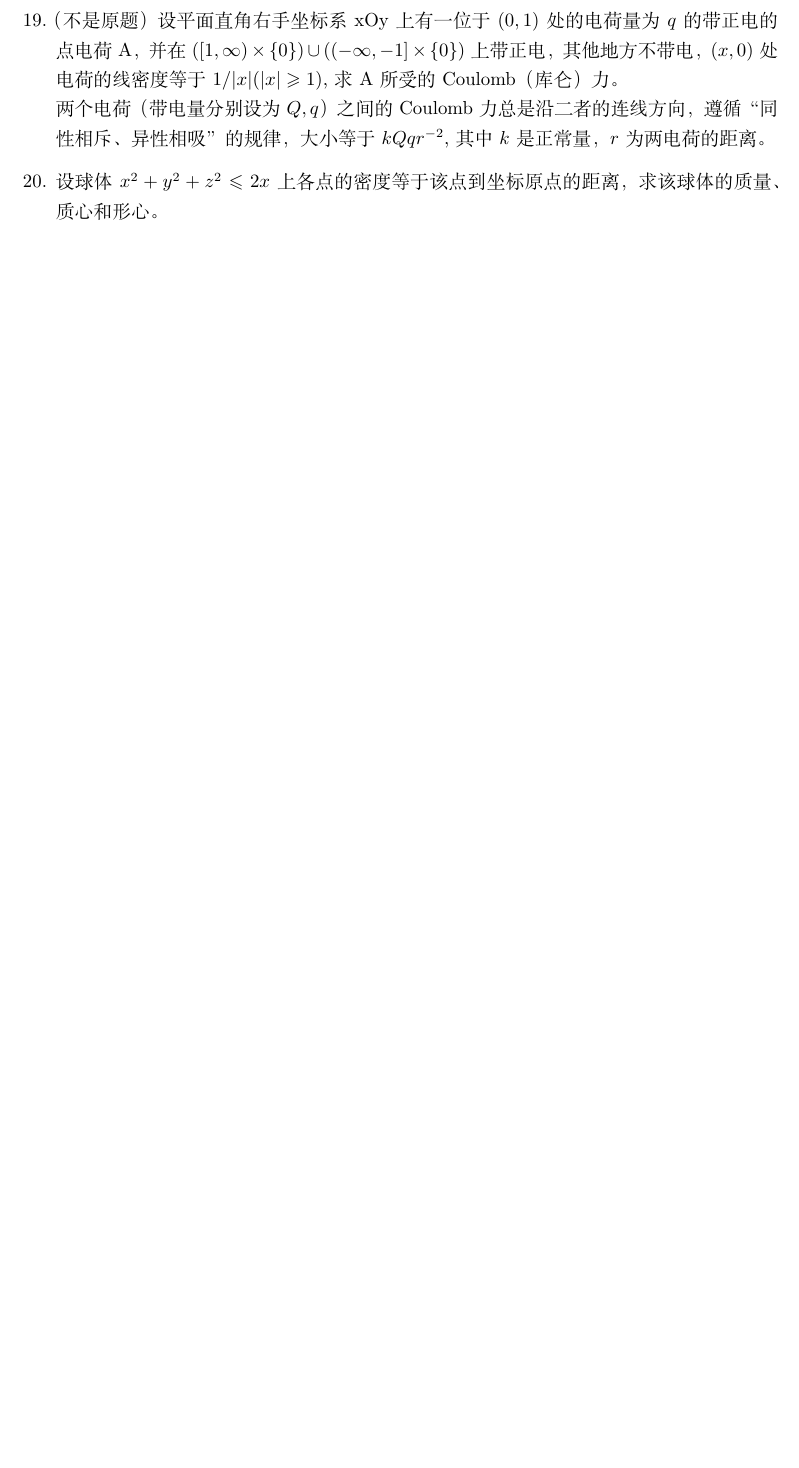
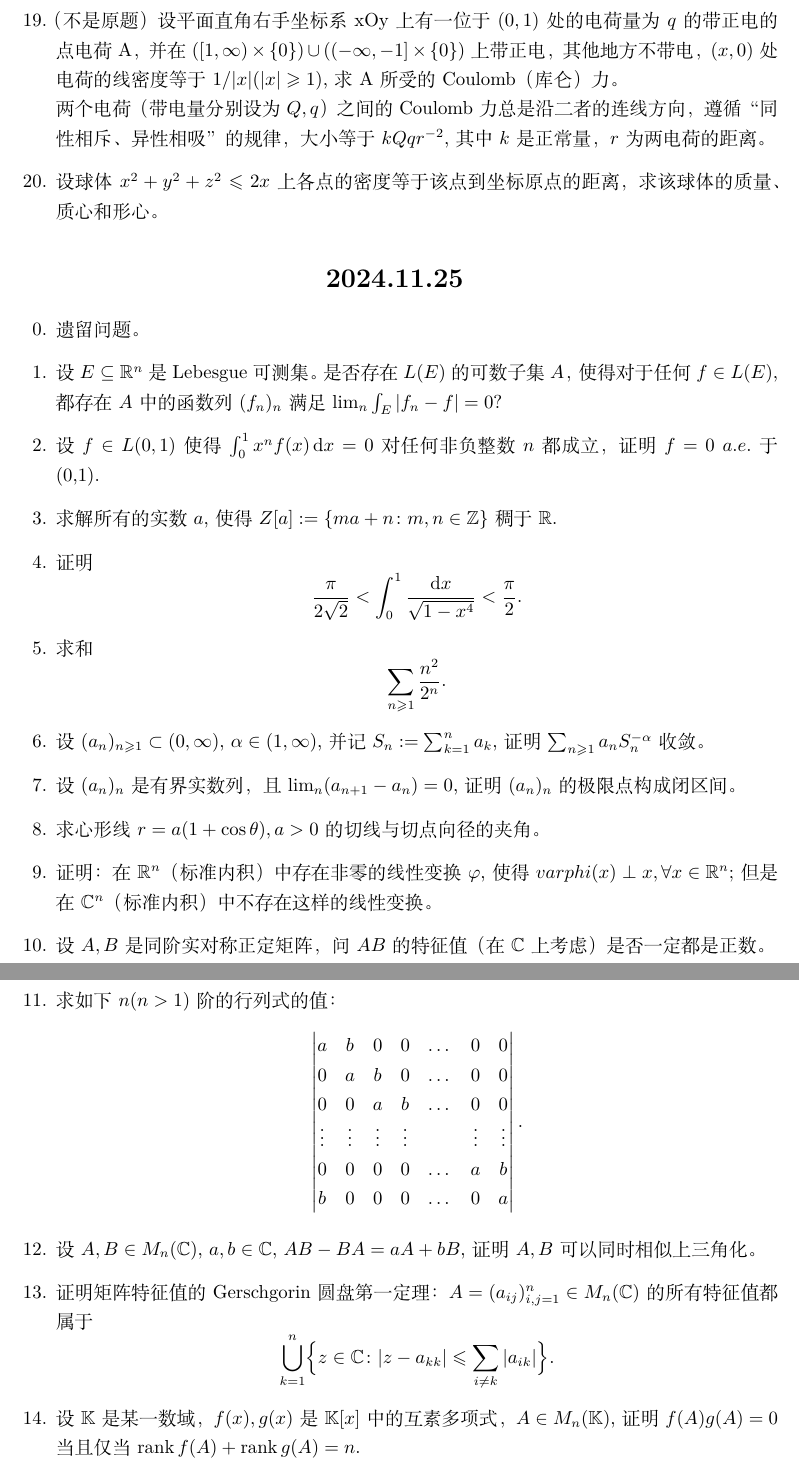
Before and after one commit to xiF616/kaoyan, a LaTeX document (all.tex, which reads sections/20241125.tex): part of page 10 of 10 before the commit and two parts of pages 10 and 11 of 11 after it, the two joined at a grey line, cut so that both start at the same text, the shorter picture padded with empty space. Compiled offline with XeLaTeX.

Commit message:
20241125

```diff
--- /dev/null
+++ b/sections/20241125.tex
@@ -0,0 +1,35 @@
+\section*{2024.11.25}
+\begin{enumerate}\setcounter{enumi}{-1}
+    \item 遗留问题。
+    \item 设$E\subseteq \realset^n$是Lebesgue可测集。是否存在$L(E)$的可数子集$A$，使得对于任何$f\in L(E)$, 都存在$A$中的函数列$(f_n)_n$满足$\lim_n \int_E |f_n-f|=0$?
+    \item 设$f\in L(0,1)$使得$\int_{0}^{1} x^nf(x)\differential x=0$对任何非负整数$n$都成立，证明$f=0\ a.e.$ 于(0,1).
+    \item 求解所有的实数$a$, 使得$Z[a]:=\{ma+n\colon m,n\in\mathbb{Z}\}$稠于$\realset$.
+    \item 证明\begin{equation*}
+        \frac{\pi}{2\sqrt{2}}<\int_{0}^{1}\frac{\differential x}{\sqrt{1-x^4}}<\frac{\pi}{2}.
+    \end{equation*}
+    \item 求和\begin{equation*}
+        \sum_{n\geqslant 1}\frac{n^2}{2^n}.
+    \end{equation*}
+    \item 设$(a_n)_{n\geqslant 1}\subset (0,\infty)$, $\alpha\in (1,\infty)$, 并记$S_n:=\sum_{k=1}^{n} a_k$, 证明$\sum_{n\geqslant 1}a_nS_n^{-\alpha}$收敛。
+    \item 设$(a_n)_{n}$是有界实数列，且$\lim_{n}(a_{n+1}-a_n)=0$, 证明$(a_n)_n$的极限点构成闭区间。
+    \item 求心形线$r=a(1+\cos \theta),a>0$的切线与切点向径的夹角。
+    \item 证明：在$\realset^n$（标准内积）中存在非零的线性变换$\varphi$, 使得$varphi(x)\perp x,\forall x\in \realset^n$; 但是在$\complexset^n$（标准内积）中不存在这样的线性变换。
+    \item 设$A, B$是同阶实对称正定矩阵，问$AB$的特征值（在$\complexset$上考虑）是否一定都是正数。
+    \item 求如下$n(n>1)$阶的行列式的值：
+    \begin{equation*}
+        \begin{vmatrix}
+            a & b & 0 & 0 & \dots & 0 & 0 \\
+            0 & a & b & 0 & \dots & 0 & 0 \\
+            0 & 0 & a & b & \dots & 0 & 0 \\
+            \vdots & \vdots & \vdots & \vdots & & \vdots & \vdots \\
+            0 & 0 & 0 & 0 & \dots & a & b \\
+            b & 0 & 0 & 0 & \dots & 0 & a \\
+        \end{vmatrix}.
+    \end{equation*}
+    \item 设$A,B\in M_n(\complexset)$, $a,b\in\complexset$, $AB-BA=aA+bB$, 证明$A, B$可以同时相似上三角化。
+    \item 证明矩阵特征值的Gerschgorin圆盘第一定理：$A=(a_{ij})_{i,j=1}^{n}\in M_n(\complexset)$的所有特征值都属于
+    \begin{equation*}
+        \bigcup_{k=1}^n \Bigl\{ z\in\complexset\colon |z-a_{kk}|\leqslant \sum_{i\neq k}|a_{ik}|\Bigr\}.
+    \end{equation*}
+    \item 设$\mathbb{K}$是某一数域，$f(x), g(x)$是$\mathbb{K}[x]$中的互素多项式，$A\in M_n(\mathbb{K})$, 证明$f(A)g(A)=0$当且仅当$\rank f(A)+\rank g(A)=n$.
+\end{enumerate}
```
Also changed, not shown: all.tex (+1 -0 lines), all.pdf, pdfs/20241125.pdf (added).
